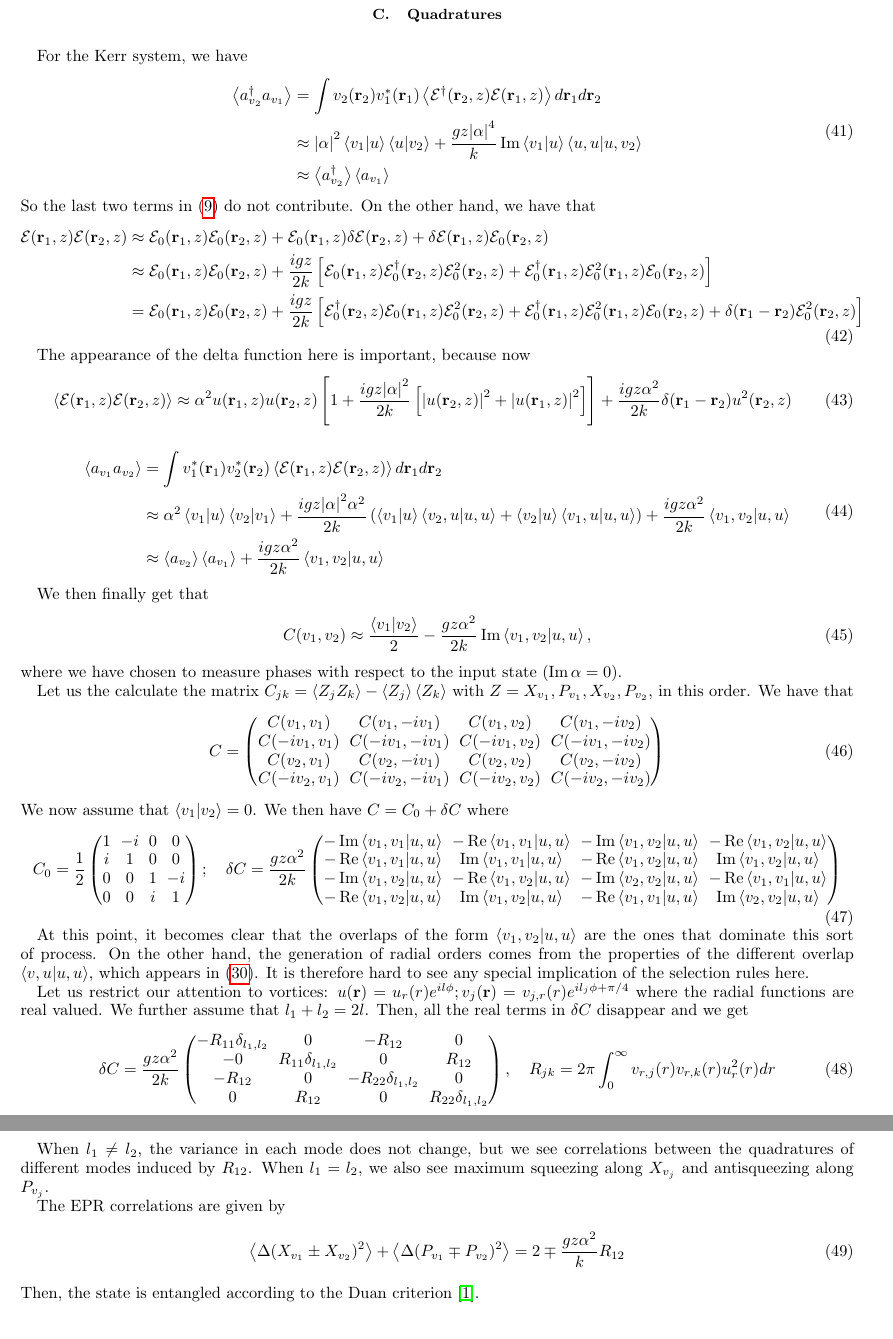
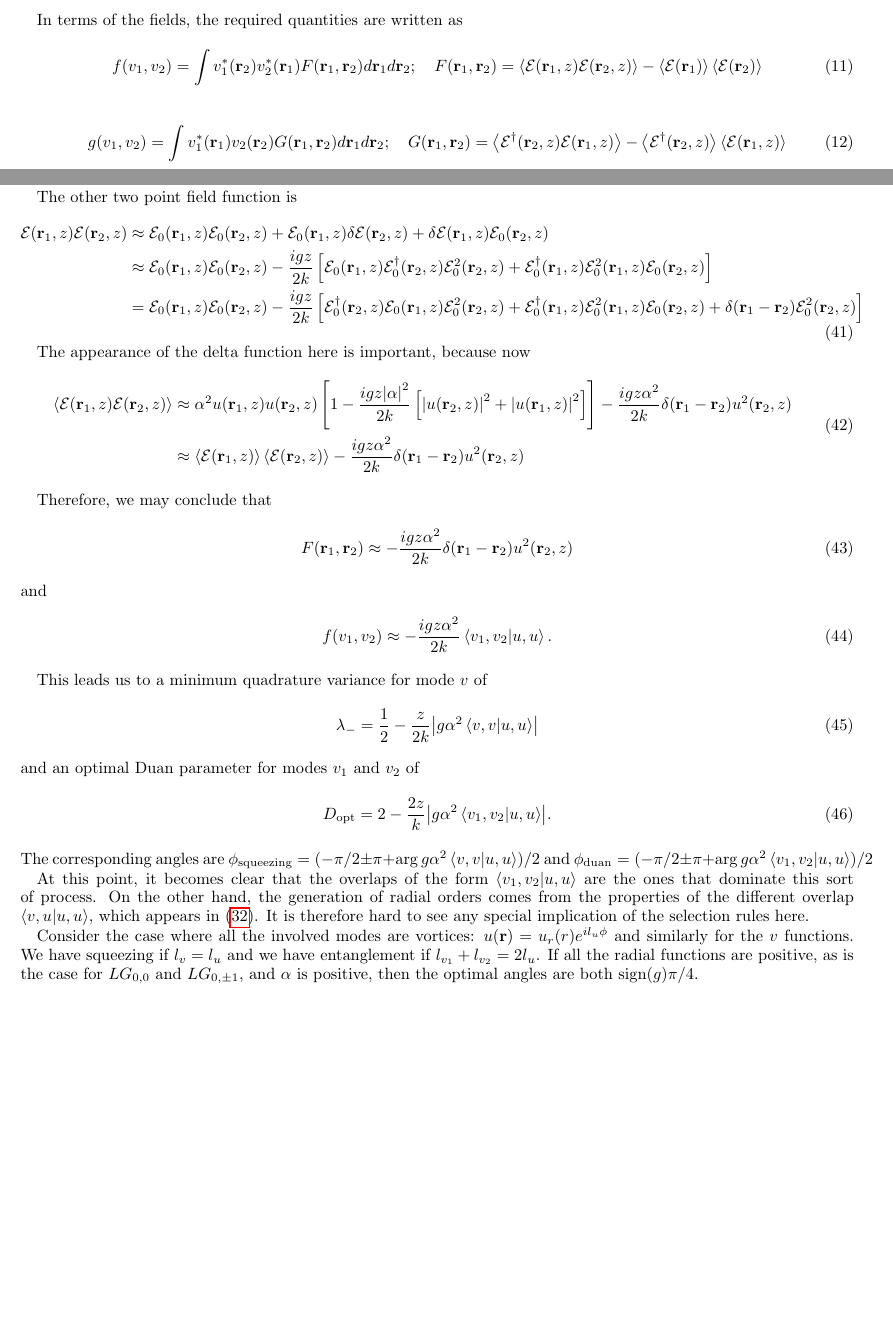
Before and after one commit to marcsgil/quantum_kerr, a LaTeX paper (tex/main.tex): two parts of pages 5 and 6 of 6 before the commit and two parts of pages 2 and 5 of 6 after it, joined at a grey line, cut at the place of the change, the shorter picture padded with empty space. Compiled offline with pdfLaTeX.

Commit message:
reorganized manuscript and simplified some portions of the code

```diff
--- a/tex/main.tex
+++ b/tex/main.tex
@@ -116,6 +116,14 @@ where we have defined
     \end{aligned} .
 \end{equation}
 
+In terms of the fields, the required quantities are written as
+\begin{equation}
+    f(v_1, v_2) = \int v_1^*(\mathbf{r}_2) v_2^*(\mathbf{r}_1) F(\mathbf{r}_1, \mathbf{r}_2) d\mathbf{r}_1 d\mathbf{r}_2; \ \ \ F(\mathbf{r}_1, \mathbf{r}_2) = \expval{\mathcal{E}(\mathbf{r}_1, z) \mathcal{E}(\mathbf{r}_2, z)} - \expval{\mathcal{E}(\mathbf{r}_1)}\expval{\mathcal{E}(\mathbf{r}_2)}
+\end{equation}
+\begin{equation}
+    g(v_1, v_2) = \int v_1^*(\mathbf{r}_1) v_2(\mathbf{r}_2) G(\mathbf{r}_1, \mathbf{r}_2) d\mathbf{r}_1 d\mathbf{r}_2; \ \ \ G(\mathbf{r}_1, \mathbf{r}_2) = \expval{\mathcal{E}^\dagger(\mathbf{r}_2, z) \mathcal{E}(\mathbf{r}_1, z)} - \expval{\mathcal{E}^\dagger(\mathbf{r}_2, z)} \expval{\mathcal{E}(\mathbf{r}_1, z)}
+\end{equation}
+
 This formulation is useful because $f$ and $g$ are normally ordered expectation values, which can be directly obtained from stochastic simulations in the positive P representation. Furthermore, this representation also makes it easier to perform linear combinations of the modes, which will be useful later. These combinations will be based on the properties
 \begin{equation}
     \begin{aligned}
@@ -290,80 +296,43 @@ The expectation value is then
 \end{equation}
 When both $u$ and $v$ are arbitrary Laguerre-Gaussian modes (any $p,l,w$), we have that  $\Im \braket{v}{u} \braket{u, u}{u,v} = 0$, so there is no first order correction to the occupation number.
 
-\subsection{Quadratures}
-
-For the Kerr system, we have
+The other two point field function is
 \begin{equation}
     \begin{aligned}
-        \expval{a_{v_2}^\dagger a_{v_1}} &= \int v_2(\mathbf{r}_2) v_1^*(\mathbf{r}_1) \expval{\mathcal{E}^\dagger(\mathbf{r}_2, z) \mathcal{E}(\mathbf{r}_1, z)} d\mathbf{r}_1 d\mathbf{r}_2 \\ &\approx \abs{\alpha}^2 \braket{v_1}{u}\braket{u}{v_2} + \frac{gz \abs{\alpha}^4}{k}\Im \braket{v_1}{u} \braket{u, u}{u,v_2} \\ &\approx \expval{a_{v_2}^\dagger} \expval{a_{v_1}}
-    \end{aligned}
-\end{equation}
-So the last two terms in \eqref{eq:quadrature_correlation} do not contribute. On the other hand, we have that
-\begin{equation}
-    \begin{aligned}
-        \mathcal{E}(\mathbf{r}_1, z) \mathcal{E}(\mathbf{r}_2, z) &\approx \mathcal{E}_0(\mathbf{r}_1, z) \mathcal{E}_0(\mathbf{r}_2, z) + \mathcal{E}_0(\mathbf{r}_1, z) \delta\mathcal{E}(\mathbf{r}_2, z) + \delta\mathcal{E}(\mathbf{r}_1, z) \mathcal{E}_0(\mathbf{r}_2, z) \\ &\approx \mathcal{E}_0(\mathbf{r}_1, z) \mathcal{E}_0(\mathbf{r}_2, z) + \frac{igz}{2k} \left[ \mathcal{E}_0(\mathbf{r}_1, z)\mathcal{E}_0^\dagger(\mathbf{r}_2, z) \mathcal{E}^2_0 (\mathbf{r}_2, z) + \mathcal{E}_0^\dagger(\mathbf{r}_1, z) \mathcal{E}^2_0 (\mathbf{r}_1, z) \mathcal{E}_0(\mathbf{r}_2, z) \right] \\ &= \mathcal{E}_0(\mathbf{r}_1, z) \mathcal{E}_0(\mathbf{r}_2, z) + \frac{igz}{2k} \left[ \mathcal{E}_0^\dagger(\mathbf{r}_2, z) \mathcal{E}_0(\mathbf{r}_1, z)\mathcal{E}^2_0 (\mathbf{r}_2, z) + \mathcal{E}_0^\dagger(\mathbf{r}_1, z) \mathcal{E}^2_0 (\mathbf{r}_1, z) \mathcal{E}_0(\mathbf{r}_2, z) + \delta(\mathbf{r}_1 - \mathbf{r}_2) \mathcal{E}^2_0 (\mathbf{r}_2, z) \right]
+        \mathcal{E}(\mathbf{r}_1, z) \mathcal{E}(\mathbf{r}_2, z) &\approx \mathcal{E}_0(\mathbf{r}_1, z) \mathcal{E}_0(\mathbf{r}_2, z) + \mathcal{E}_0(\mathbf{r}_1, z) \delta\mathcal{E}(\mathbf{r}_2, z) + \delta\mathcal{E}(\mathbf{r}_1, z) \mathcal{E}_0(\mathbf{r}_2, z) \\ &\approx \mathcal{E}_0(\mathbf{r}_1, z) \mathcal{E}_0(\mathbf{r}_2, z) - \frac{igz}{2k} \left[ \mathcal{E}_0(\mathbf{r}_1, z)\mathcal{E}_0^\dagger(\mathbf{r}_2, z) \mathcal{E}^2_0 (\mathbf{r}_2, z) + \mathcal{E}_0^\dagger(\mathbf{r}_1, z) \mathcal{E}^2_0 (\mathbf{r}_1, z) \mathcal{E}_0(\mathbf{r}_2, z) \right] \\ &= \mathcal{E}_0(\mathbf{r}_1, z) \mathcal{E}_0(\mathbf{r}_2, z) - \frac{igz}{2k} \left[ \mathcal{E}_0^\dagger(\mathbf{r}_2, z) \mathcal{E}_0(\mathbf{r}_1, z)\mathcal{E}^2_0 (\mathbf{r}_2, z) + \mathcal{E}_0^\dagger(\mathbf{r}_1, z) \mathcal{E}^2_0 (\mathbf{r}_1, z) \mathcal{E}_0(\mathbf{r}_2, z) + \delta(\mathbf{r}_1 - \mathbf{r}_2) \mathcal{E}^2_0 (\mathbf{r}_2, z) \right]
     \end{aligned}
 \end{equation}
 
 The appearance of the delta function here is important, because now
 \begin{equation}
-    \expval{\mathcal{E}(\mathbf{r}_1, z) \mathcal{E}(\mathbf{r}_2, z)} \approx \alpha^2u(\mathbf{r}_1,z) u(\mathbf{r}_2,z) \left[ 1 + \frac{igz \abs{\alpha}^2}{2k} \left[ \abs{u(\mathbf{r}_2, z)}^2 + \abs{u(\mathbf{r}_1, z)}^2 \right] \right] + \frac{igz \alpha^2}{2k} \delta(\mathbf{r}_1 - \mathbf{r}_2) u^2 (\mathbf{r}_2, z)
-\end{equation}
-\begin{equation}
     \begin{aligned}
-        \expval{a_{v_1} a_{v_2}} &= \int v^*_1(\mathbf{r}_1) v_2^*(\mathbf{r}_2) \expval{\mathcal{E}(\mathbf{r}_1, z) \mathcal{E}(\mathbf{r}_2, z)} d\mathbf{r}_1 d\mathbf{r}_2 \\ &\approx \alpha^2 \braket{v_1}{u}\braket{v_2}{v_1} + \frac{igz \abs{\alpha}^2 \alpha^2}{2k} \left( \braket{v_1}{u} \braket{v_2, u}{u,u} + \braket{v_2}{u} \braket{v_1, u}{u,u} \right) + \frac{igz \alpha^2}{2k} \braket{v_1,v_2}{u,u} \\ &\approx \expval{a_{v_2}} \expval{a_{v_1}} + \frac{igz \alpha^2}{2k} \braket{v_1,v_2}{u,u}
+        \expval{\mathcal{E}(\mathbf{r}_1, z) \mathcal{E}(\mathbf{r}_2, z)} &\approx \alpha^2u(\mathbf{r}_1,z) u(\mathbf{r}_2,z) \left[ 1 - \frac{igz \abs{\alpha}^2}{2k} \left[ \abs{u(\mathbf{r}_2, z)}^2 + \abs{u(\mathbf{r}_1, z)}^2 \right] \right] - \frac{igz \alpha^2}{2k} \delta(\mathbf{r}_1 - \mathbf{r}_2) u^2 (\mathbf{r}_2, z) \\ & \approx \expval{\mathcal{E}(\mathbf{r}_1, z)} \expval{\mathcal{E}(\mathbf{r}_2, z)} - \frac{igz \alpha^2}{2k} \delta(\mathbf{r}_1 - \mathbf{r}_2) u^2 (\mathbf{r}_2, z)
     \end{aligned}
 \end{equation}
 
-We then finally get that
+Therefore, we may conclude that
 \begin{equation}
-    C(v_1, v_2) \approx \frac{\braket{v_1}{v_2}}{2} - \frac{gz\alpha^2}{2k}\Im \braket{v_1,v_2}{u,u},
+    F(\mathbf{r}_1, \mathbf{r}_2) \approx -\frac{igz \alpha^2}{2k} \delta(\mathbf{r}_1 - \mathbf{r}_2) u^2 (\mathbf{r}_2, z)
 \end{equation}
-where we have chosen to measure phases with respect to the input state ($\Im \alpha = 0$).
+and
+\begin{equation}
+    f(v_1, v_2) \approx -\frac{igz \alpha^2}{2k} \braket{v_1,v_2}{u,u} .
+\end{equation}
 
-Let us the calculate the matrix $C_{jk} = \expval{Z_jZ_k} - \expval{Z_j}\expval{Z_k}$ with $Z = X_{v_1}, P_{v_1},X_{v_2},P_{v_2}$, in this order. We have that
+This leads us to a minimum quadrature variance for mode $v$ of
 \begin{equation}
-    C = \begin{pmatrix}
-        C(v_1, v_1) & C(v_1, -iv_1) & C(v_1, v_2) & C(v_1, -iv_2) \\
-        C(-iv_1, v_1) & C(-iv_1, -iv_1) & C(-iv_1, v_2) & C(-iv_1, -iv_2) \\
-        C(v_2, v_1) & C(v_2, -iv_1) & C(v_2, v_2) & C(v_2, -iv_2) \\
-        C(-iv_2, v_1) & C(-iv_2, -iv_1) & C(-iv_2, v_2) & C(-iv_2, -iv_2) \\
-    \end{pmatrix}
+    \lambda_- = \frac{1}{2} - \frac{z}{2k} \abs{g\alpha^2\braket{v,v}{u,u}}
 \end{equation}
-We now assume that $\braket{v_1}{v_2} = 0$. We then have $C = C_0 + \delta C$ where
+and an optimal Duan parameter for modes $v_1$ and $v_2$ of
 \begin{equation}
-    C_0 = \frac{1}{2}\begin{pmatrix}
-        1 & -i & 0 & 0 \\
-        i & 1 & 0 & 0 \\
-        0 & 0 & 1 & -i \\
-        0 & 0 & i & 1 \\
-    \end{pmatrix}; \ \ \ \delta C = \frac{gz\alpha^2}{2k}\begin{pmatrix}
-        -\Im \braket{v_1,v_1}{u,u} & -\Re \braket{v_1,v_1}{u,u} & -\Im \braket{v_1,v_2}{u,u} & -\Re \braket{v_1,v_2}{u,u} \\
-        -\Re \braket{v_1,v_1}{u,u} & \Im \braket{v_1,v_1}{u,u} & - \Re \braket{v_1,v_2}{u,u} & \Im \braket{v_1,v_2}{u,u} \\
-        -\Im \braket{v_1,v_2}{u,u} & -\Re \braket{v_1,v_2}{u,u} & -\Im \braket{v_2,v_2}{u,u} & -\Re \braket{v_1,v_1}{u,u}\\
-        -\Re \braket{v_1,v_2}{u,u} & \Im \braket{v_1,v_2}{u,u} & -\Re \braket{v_1,v_1}{u,u} & \Im \braket{v_2,v_2}{u,u} \\
-    \end{pmatrix}
+    D_{\text{opt}} = 2 - \frac{2z}{k} \abs{g\alpha^2\braket{v_1,v_2}{u,u}}.
 \end{equation}
+The corresponding angles are $\phi_{\text{squeezing}} = (-\pi/2 \pm \pi + \arg g\alpha^2\braket{v,v}{u,u}) / 2$ and $\phi_{\text{duan}} = (-\pi/2 \pm \pi + \arg g\alpha^2\braket{v_1,v_2}{u,u}) / 2$
 
 At this point, it becomes clear that the overlaps of the form $\braket{v_1,v_2}{u,u}$ are the ones that dominate this sort of process. On the other hand, the generation of radial orders comes from the properties of the different overlap $\braket{v,u}{u,u}$, which appears in \eqref{eq:expval_anihilation}. It is therefore hard to see any special implication of the selection rules here.
 
-Let us restrict our attention to vortices: $u(\mathbf{r}) = u_r(r)e^{il\phi}; v_j(\mathbf{r}) = v_{j,r}(r)e^{il_j\phi + \pi/4}$ where the radial functions are real valued. We further assume that $l_1 + l_2 = 2l$. Then, all the real terms in $\delta C$ disappear and we get
-\begin{equation}
-    \delta C = \frac{gz\alpha^2}{2k}\begin{pmatrix}
-        -R_{11} \delta_{l_1,l_2} & 0 & -R_{12} & 0 \\
-        -0 & R_{11} \delta_{l_1,l_2} & 0 & R_{12}\\
-        -R_{12} & 0 & -R_{22} \delta_{l_1,l_2} & 0\\
-        0 & R_{12} & 0 & R_{22} \delta_{l_1,l_2} \\
-    \end{pmatrix}, \ \ \ R_{jk} = 2\pi \int_0^{\infty} v_{r,j}(r) v_{r, k}(r) u^2_r(r) dr
-\end{equation}
+Consider the case where all the involved modes are vortices: $u(\mathbf{r}) = u_r(r)e^{il_u\phi}$ and similarly for the $v$ functions. We have squeezing if $l_v = l_u$ and we have entanglement if $l_{v_1} + l_{v_2} = 2l_u$. If all the radial functions are positive, as is the case for $LG_{0,0}$ and $LG_{0,\pm1}$, and $\alpha$ is positive, then the optimal angles are both $\text{sign}(g)\pi / 4$.
 
-When $l_1 \ne l_2$, the variance in each mode does not change, but we see correlations between the quadratures of different modes induced by $R_{12}$. When $l_1 = l_2$, we also see maximum squeezing along $X_{v_j}$ and antisqueezing along $P_{v_j}$.
-
-The EPR correlations are given by
-\begin{equation}
-    \expval{\Delta (X_{v_1} \pm X_{v_2})^2} + \expval{\Delta(P_{v_1} \mp P_{v_2})^2} = 2\mp \frac{gz\alpha^2}{k} R_{12}
-\end{equation}
-Then, the state is entangled according to the Duan criterion \cite{duan2000inseparability}.
 
 \section{Numerical Considerations}
 
```
Also changed, not shown: tex/main.pdf, tex/main.tex (69 more changed lines), 1 other file.
